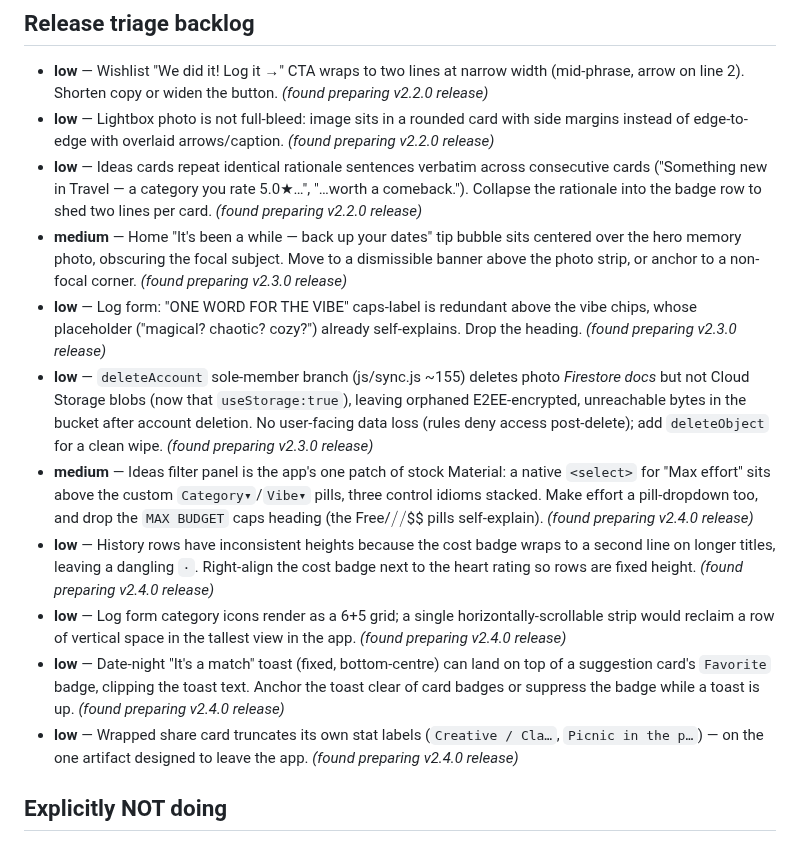
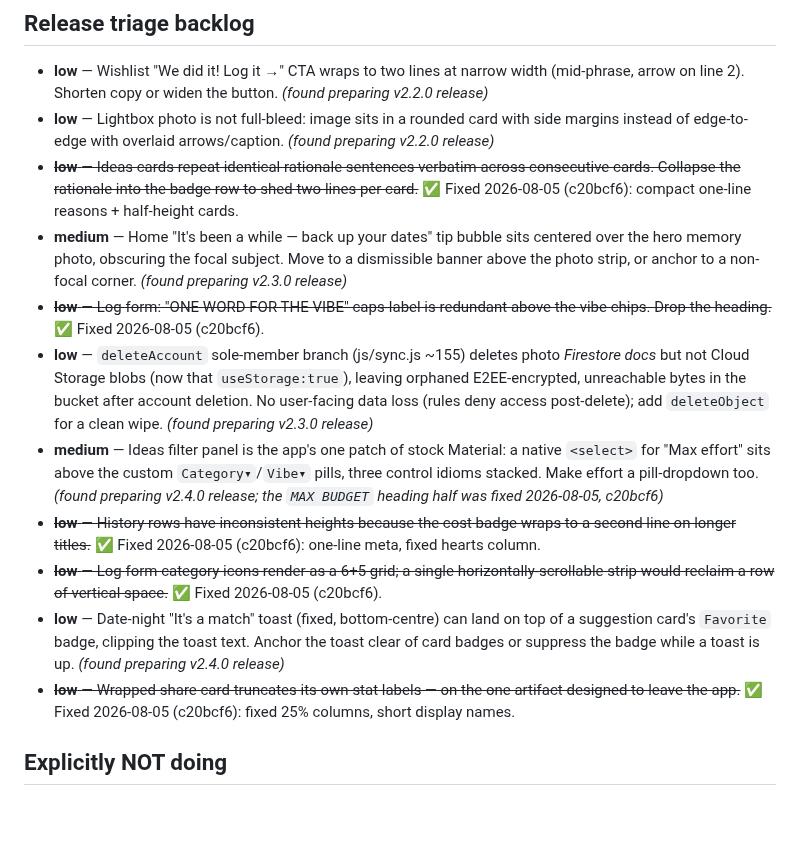
Before and after one commit to tzoororg/DateAnalyze, a Markdown page: ROADMAP.md, the part around the change. Drawn GitHub-style; blank space fills up the shorter version.

Commit message:
Mark six release-backlog items resolved by the audit-fix pass
Co-Authored-By: Claude Fable 5 <noreply@anthropic.com>

```diff
--- a/ROADMAP.md
+++ b/ROADMAP.md
@@ -333,15 +333,15 @@ alongside any other Log-form work.
 
 - **low** — Wishlist "We did it! Log it →" CTA wraps to two lines at narrow width (mid-phrase, arrow on line 2). Shorten copy or widen the button. *(found preparing v2.2.0 release)*
 - **low** — Lightbox photo is not full-bleed: image sits in a rounded card with side margins instead of edge-to-edge with overlaid arrows/caption. *(found preparing v2.2.0 release)*
-- **low** — Ideas cards repeat identical rationale sentences verbatim across consecutive cards ("Something new in Travel — a category you rate 5.0★…", "…worth a comeback."). Collapse the rationale into the badge row to shed two lines per card. *(found preparing v2.2.0 release)*
+- ~~**low** — Ideas cards repeat identical rationale sentences verbatim across consecutive cards. Collapse the rationale into the badge row to shed two lines per card.~~ ✅ Fixed 2026-08-05 (c20bcf6): compact one-line reasons + half-height cards.
 - **medium** — Home "It's been a while — back up your dates" tip bubble sits centered over the hero memory photo, obscuring the focal subject. Move to a dismissible banner above the photo strip, or anchor to a non-focal corner. *(found preparing v2.3.0 release)*
-- **low** — Log form: "ONE WORD FOR THE VIBE" caps-label is redundant above the vibe chips, whose placeholder ("magical? chaotic? cozy?") already self-explains. Drop the heading. *(found preparing v2.3.0 release)*
+- ~~**low** — Log form: "ONE WORD FOR THE VIBE" caps-label is redundant above the vibe chips. Drop the heading.~~ ✅ Fixed 2026-08-05 (c20bcf6).
 - **low** — `deleteAccount` sole-member branch (js/sync.js ~155) deletes photo *Firestore docs* but not Cloud Storage blobs (now that `useStorage:true`), leaving orphaned E2EE-encrypted, unreachable bytes in the bucket after account deletion. No user-facing data loss (rules deny access post-delete); add `deleteObject` for a clean wipe. *(found preparing v2.3.0 release)*
-- **medium** — Ideas filter panel is the app's one patch of stock Material: a native `<select>` for "Max effort" sits above the custom `Category▾`/`Vibe▾` pills, three control idioms stacked. Make effort a pill-dropdown too, and drop the `MAX BUDGET` caps heading (the Free/$/$$/$$$ pills self-explain). *(found preparing v2.4.0 release)*
-- **low** — History rows have inconsistent heights because the cost badge wraps to a second line on longer titles, leaving a dangling `·`. Right-align the cost badge next to the heart rating so rows are fixed height. *(found preparing v2.4.0 release)*
-- **low** — Log form category icons render as a 6+5 grid; a single horizontally-scrollable strip would reclaim a row of vertical space in the tallest view in the app. *(found preparing v2.4.0 release)*
+- **medium** — Ideas filter panel is the app's one patch of stock Material: a native `<select>` for "Max effort" sits above the custom `Category▾`/`Vibe▾` pills, three control idioms stacked. Make effort a pill-dropdown too. *(found preparing v2.4.0 release; the `MAX BUDGET` heading half was fixed 2026-08-05, c20bcf6)*
+- ~~**low** — History rows have inconsistent heights because the cost badge wraps to a second line on longer titles.~~ ✅ Fixed 2026-08-05 (c20bcf6): one-line meta, fixed hearts column.
+- ~~**low** — Log form category icons render as a 6+5 grid; a single horizontally-scrollable strip would reclaim a row of vertical space.~~ ✅ Fixed 2026-08-05 (c20bcf6).
 - **low** — Date-night "It's a match" toast (fixed, bottom-centre) can land on top of a suggestion card's `Favorite` badge, clipping the toast text. Anchor the toast clear of card badges or suppress the badge while a toast is up. *(found preparing v2.4.0 release)*
-- **low** — Wrapped share card truncates its own stat labels (`Creative / Cla…`, `Picnic in the p…`) — on the one artifact designed to leave the app. *(found preparing v2.4.0 release)*
+- ~~**low** — Wrapped share card truncates its own stat labels — on the one artifact designed to leave the app.~~ ✅ Fixed 2026-08-05 (c20bcf6): fixed 25% columns, short display names.
 
 ## Explicitly NOT doing
 
```
